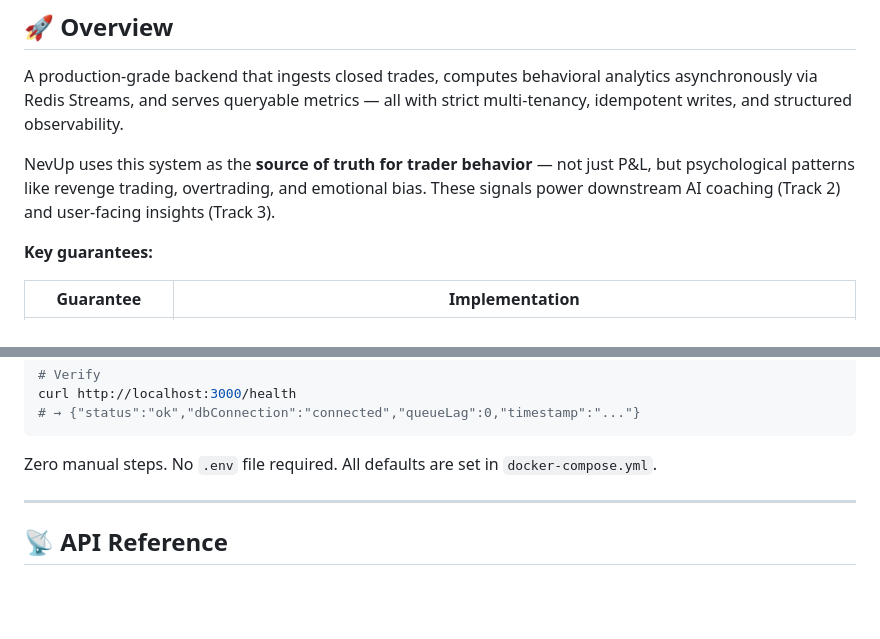
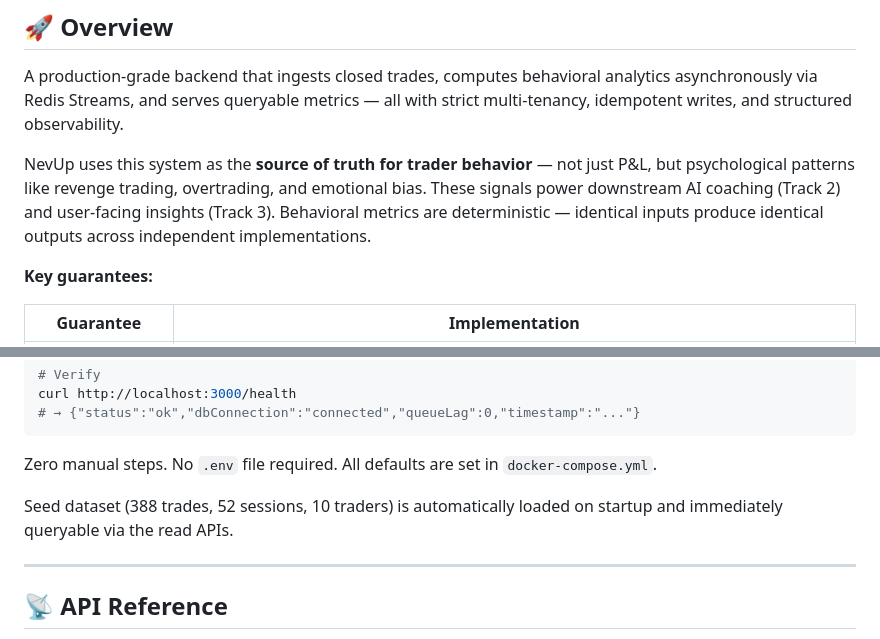
Before and after one commit to the-HarshUpadhyay/paper-trading-behavioral-engine, a Markdown page: README.md, 2 parts joined by grey strips. GitHub-like rendering; blank space fills up the shorter version.

Commit message:
polish: explicit seed auto-load and deterministic metrics guarantees

````diff
--- a/README.md
+++ b/README.md
@@ -13,7 +13,7 @@
 
 A production-grade backend that ingests closed trades, computes behavioral analytics asynchronously via Redis Streams, and serves queryable metrics — all with strict multi-tenancy, idempotent writes, and structured observability.
 
-NevUp uses this system as the **source of truth for trader behavior** — not just P&L, but psychological patterns like revenge trading, overtrading, and emotional bias. These signals power downstream AI coaching (Track 2) and user-facing insights (Track 3).
+NevUp uses this system as the **source of truth for trader behavior** — not just P&L, but psychological patterns like revenge trading, overtrading, and emotional bias. These signals power downstream AI coaching (Track 2) and user-facing insights (Track 3). Behavioral metrics are deterministic — identical inputs produce identical outputs across independent implementations.
 
 **Key guarantees:**
 
@@ -95,6 +95,8 @@ curl http://localhost:3000/health
 ```
 
 Zero manual steps. No `.env` file required. All defaults are set in `docker-compose.yml`.
+
+Seed dataset (388 trades, 52 sessions, 10 traders) is automatically loaded on startup and immediately queryable via the read APIs.
 
 ---
 
````
